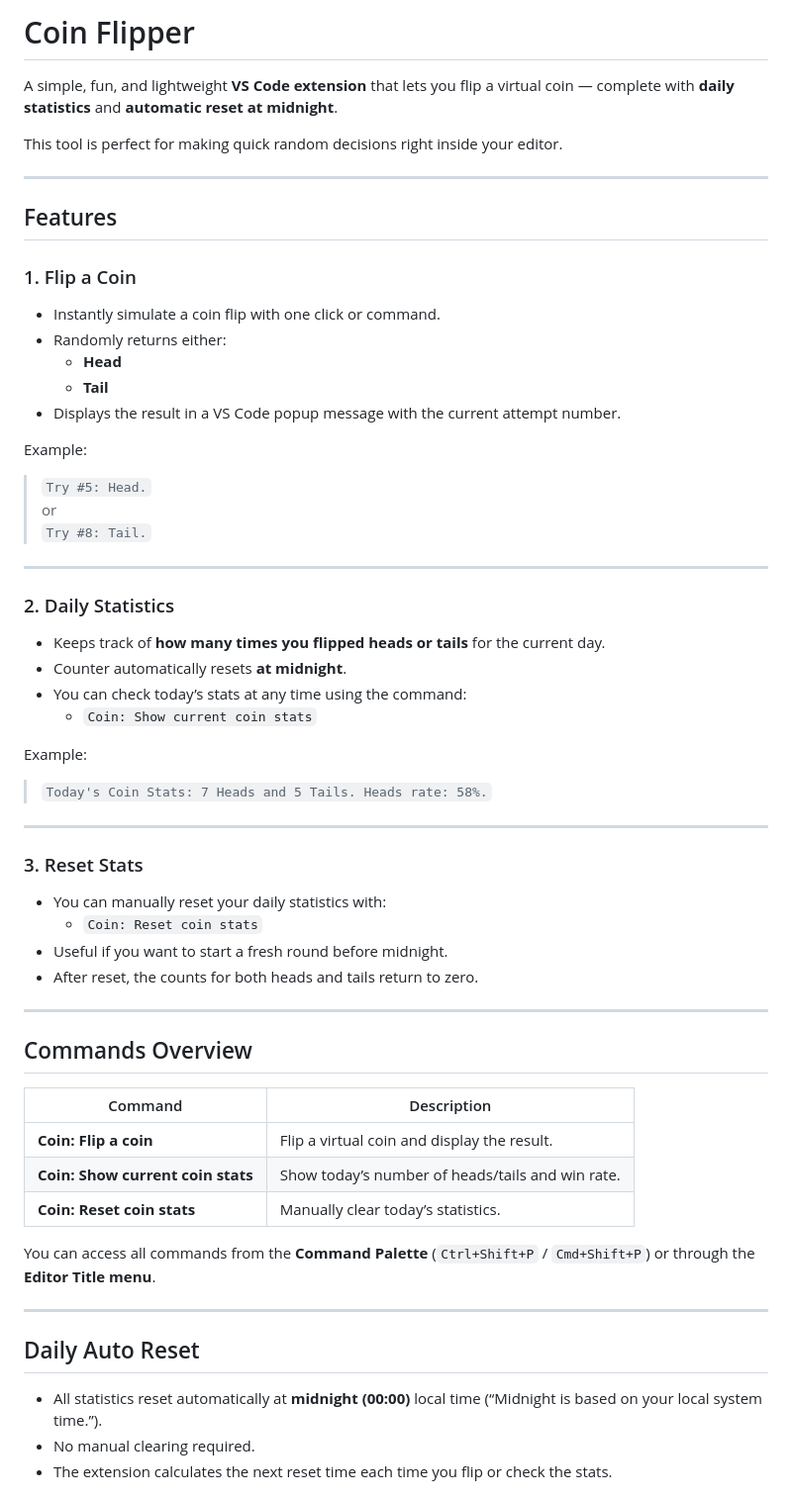
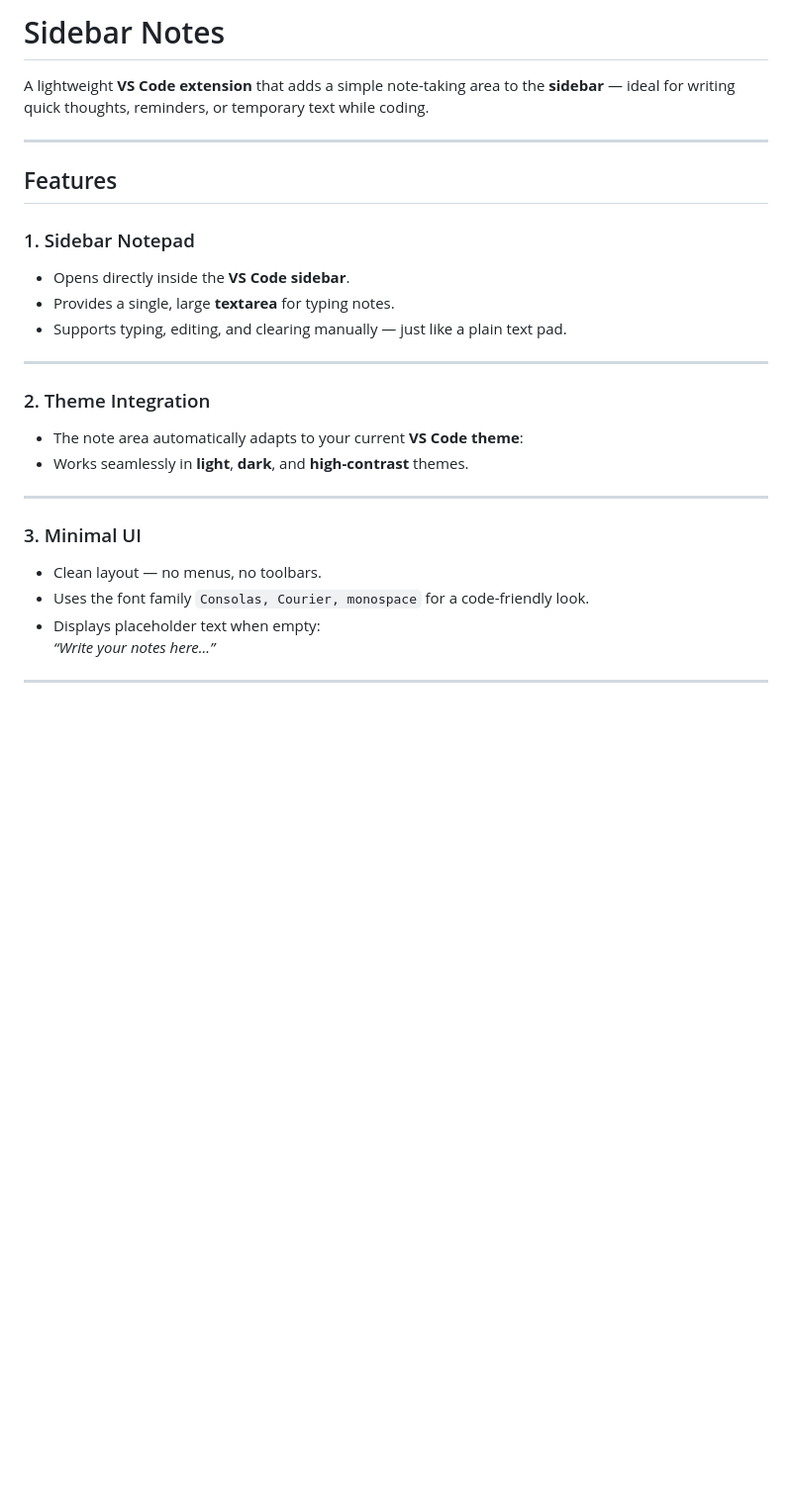
Before and after one commit to lyuwenhan/vscode-extensions, a Markdown page: coin-flipper/README.md, the part around the change printed below. Shown: that part at 99% size. GitHub-like rendering; blank space fills up the shorter version.

Commit message:
Added extension(sidebar notes)

```diff
--- a/coin-flipper/README.md
+++ b/coin-flipper/README.md
@@ -1,61 +1,29 @@
-# Coin Flipper
+# Sidebar Notes
 
-A simple, fun, and lightweight **VS Code extension** that lets you flip a virtual coin — complete with **daily statistics** and **automatic reset at midnight**.
-
-This tool is perfect for making quick random decisions right inside your editor.
+A lightweight **VS Code extension** that adds a simple note-taking area to the **sidebar** — ideal for writing quick thoughts, reminders, or temporary text while coding.
 
 ---
 
 ## Features
 
-### 1. Flip a Coin
-- Instantly simulate a coin flip with one click or command.
-- Randomly returns either:
-  - **Head**
-  - **Tail**
-- Displays the result in a VS Code popup message with the current attempt number.
-
-Example:
-> `Try #5: Head.`
-> or
-> `Try #8: Tail.`
+### 1. Sidebar Notepad
+- Opens directly inside the **VS Code sidebar**.
+- Provides a single, large **textarea** for typing notes.
+- Supports typing, editing, and clearing manually — just like a plain text pad.
 
 ---
 
-### 2. Daily Statistics
-- Keeps track of **how many times you flipped heads or tails** for the current day.
-- Counter automatically resets **at midnight**.
-- You can check today’s stats at any time using the command:
-  - `Coin: Show current coin stats`
-
-Example:
-
-> `Today's Coin Stats: 7 Heads and 5 Tails. Heads rate: 58%.`
+### 2. Theme Integration
+- The note area automatically adapts to your current **VS Code theme**:
+- Works seamlessly in **light**, **dark**, and **high-contrast** themes.
 
 ---
 
-### 3. Reset Stats
-- You can manually reset your daily statistics with:
-  - `Coin: Reset coin stats`
-- Useful if you want to start a fresh round before midnight.
-- After reset, the counts for both heads and tails return to zero.
+### 3. Minimal UI
+- Clean layout — no menus, no toolbars.
+- Uses the font family `Consolas, Courier, monospace` for a code-friendly look.
+- Displays placeholder text when empty:
+*“Write your notes here...”*
 
 ---
 
-## Commands Overview
-
-| Command | Description |
-|----------|-------------|
-| **Coin: Flip a coin** | Flip a virtual coin and display the result. |
-| **Coin: Show current coin stats** | Show today’s number of heads/tails and win rate. |
-| **Coin: Reset coin stats** | Manually clear today’s statistics. |
-
-You can access all commands from the **Command Palette** (`Ctrl+Shift+P` / `Cmd+Shift+P`) or through the **Editor Title menu**.
-
----
-
-## Daily Auto Reset
-- All statistics reset automatically at **midnight (00:00)** local time (“Midnight is based on your local system time.”).
-- No manual clearing required.
-- The extension calculates the next reset time each time you flip or check the stats.
-
```
Also changed, not shown: other parts of coin-flipper/README.md (+4 -27 lines), sidebar-notes/README.md (added, +69 -0 lines), sidebar-notes/media/icon.png (added), 8 other files.
